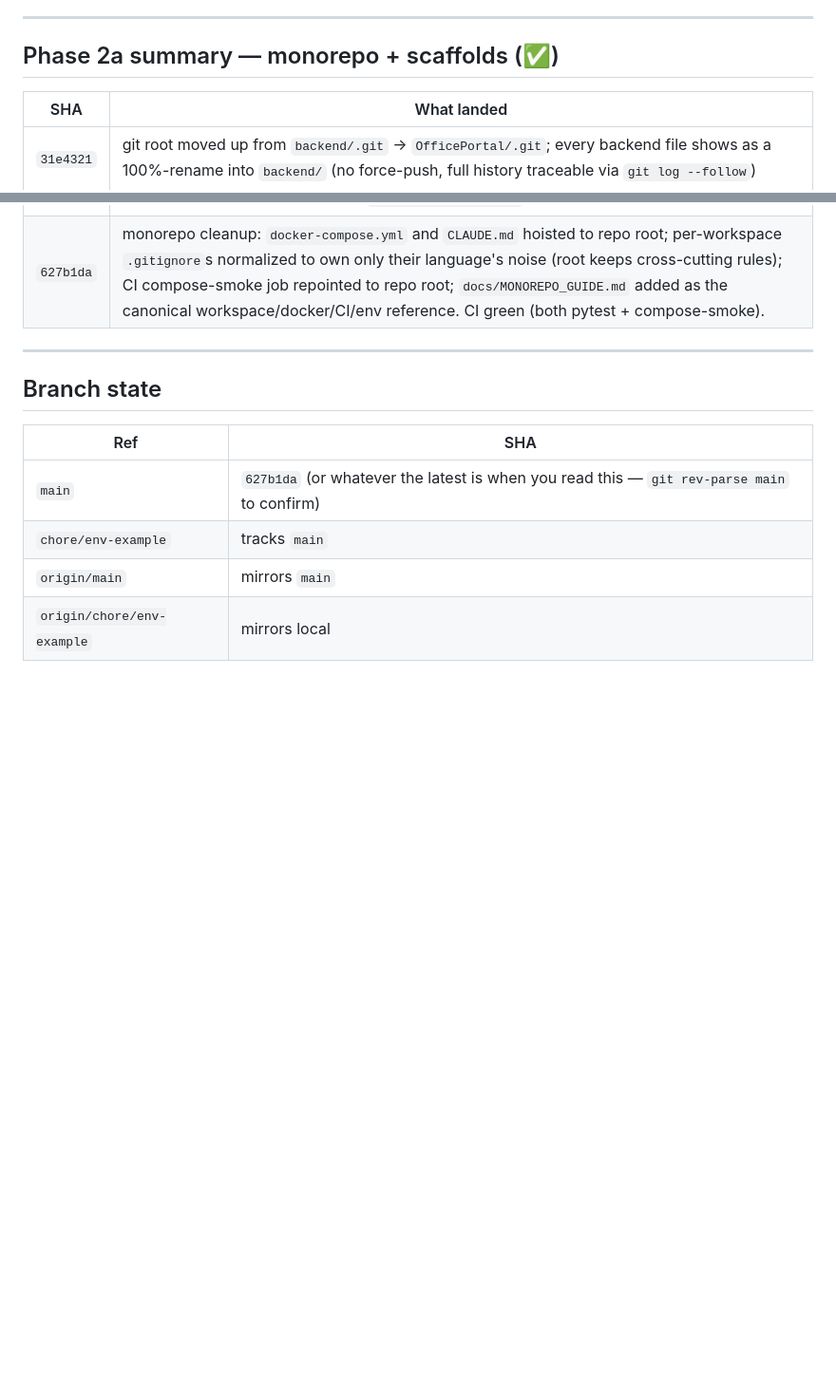
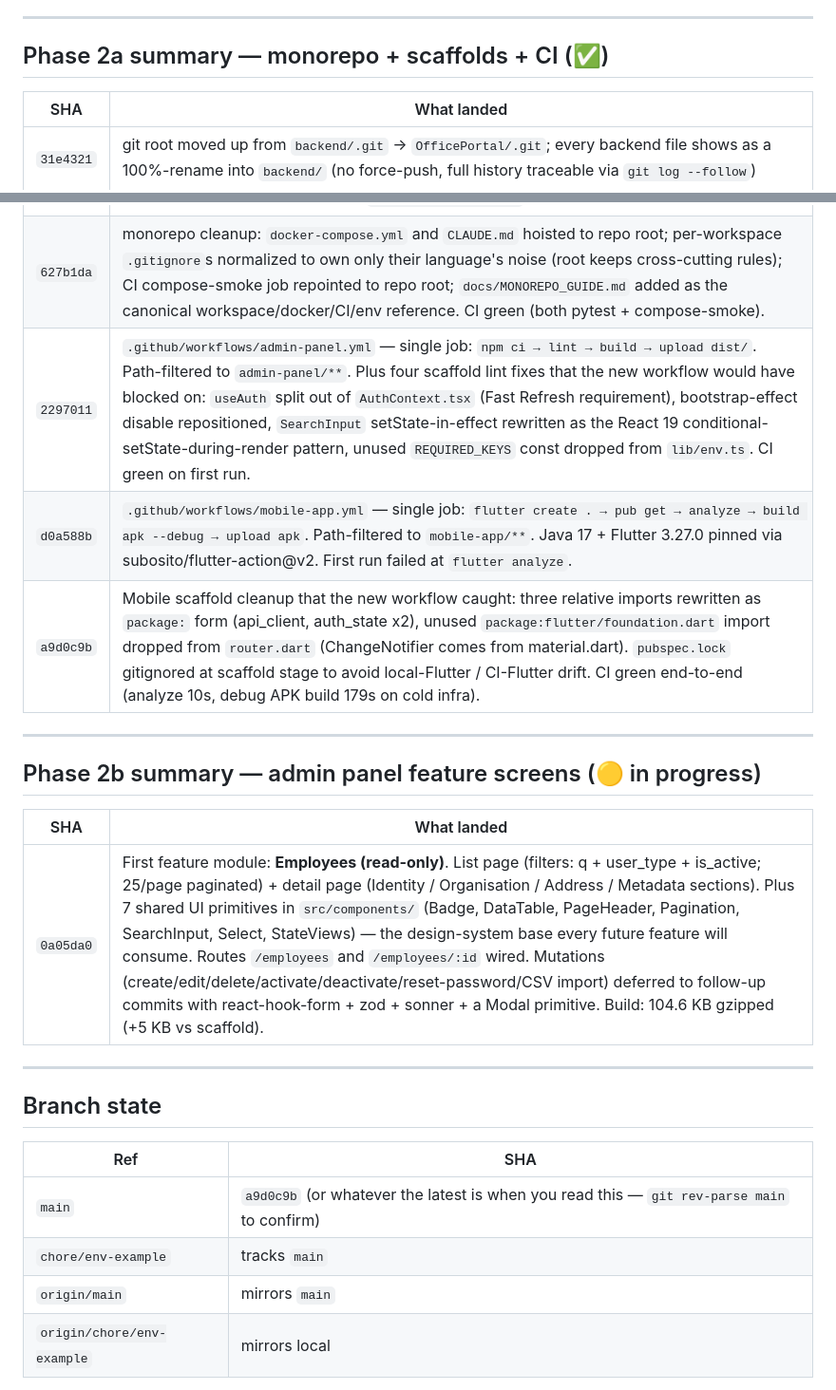
Before and after one commit to SarisTS/OfficePortal, a Markdown page: docs/PROJECT_STATUS.md, 2 parts joined by grey strips. Shown at 95% size. Rendered like a GitHub page; blank space fills up the shorter version.

```diff
--- a/docs/PROJECT_STATUS.md
+++ b/docs/PROJECT_STATUS.md
@@ -62,7 +62,7 @@ status table):**
 
 ---
 
-## Phase 2a summary — monorepo + scaffolds (✅)
+## Phase 2a summary — monorepo + scaffolds + CI (✅)
 
 | SHA | What landed |
 |---|---|
@@ -72,6 +72,17 @@ status table):**
 | `24156cb` | admin-panel scaffold (Vite + React 19 + TS + Tailwind v4 + Router 7 + Axios + TanStack Query 5). `npm run build` passes, ~99 KB gzipped JS. Auth foundation + role-gated layout + placeholder pages — no feature screens yet (deliberate, per scaffold-first rule). |
 | `a33d637` | mobile-app Flutter Dart-side scaffold (Dio + Riverpod + go_router + flutter_secure_storage). Platform dirs (`ios/`, `android/`, etc.) are NOT generated — user must run `flutter create .` over the skeleton (documented in `mobile-app/README.md`). |
 | `627b1da` | monorepo cleanup: `docker-compose.yml` and `CLAUDE.md` hoisted to repo root; per-workspace `.gitignore`s normalized to own only their language's noise (root keeps cross-cutting rules); CI compose-smoke job repointed to repo root; `docs/MONOREPO_GUIDE.md` added as the canonical workspace/docker/CI/env reference. CI green (both pytest + compose-smoke). |
+| `2297011` | `.github/workflows/admin-panel.yml` — single job: `npm ci → lint → build → upload dist/`. Path-filtered to `admin-panel/**`. Plus four scaffold lint fixes that the new workflow would have blocked on: `useAuth` split out of `AuthContext.tsx` (Fast Refresh requirement), bootstrap-effect disable repositioned, `SearchInput` setState-in-effect rewritten as the React 19 conditional-setState-during-render pattern, unused `REQUIRED_KEYS` const dropped from `lib/env.ts`. CI green on first run. |
+| `d0a588b` | `.github/workflows/mobile-app.yml` — single job: `flutter create . → pub get → analyze → build apk --debug → upload apk`. Path-filtered to `mobile-app/**`. Java 17 + Flutter 3.27.0 pinned via subosito/flutter-action@v2. First run failed at `flutter analyze`. |
+| `a9d0c9b` | Mobile scaffold cleanup that the new workflow caught: three relative imports rewritten as `package:` form (api_client, auth_state x2), unused `package:flutter/foundation.dart` import dropped from `router.dart` (ChangeNotifier comes from material.dart). `pubspec.lock` gitignored at scaffold stage to avoid local-Flutter / CI-Flutter drift. CI green end-to-end (analyze 10s, debug APK build 179s on cold infra). |
+
+---
+
+## Phase 2b summary — admin panel feature screens (🟡 in progress)
+
+| SHA | What landed |
+|---|---|
+| `0a05da0` | First feature module: **Employees (read-only)**. List page (filters: q + user_type + is_active; 25/page paginated) + detail page (Identity / Organisation / Address / Metadata sections). Plus 7 shared UI primitives in `src/components/` (Badge, DataTable, PageHeader, Pagination, SearchInput, Select, StateViews) — the design-system base every future feature will consume. Routes `/employees` and `/employees/:id` wired. Mutations (create/edit/delete/activate/deactivate/reset-password/CSV import) deferred to follow-up commits with react-hook-form + zod + sonner + a Modal primitive. Build: 104.6 KB gzipped (+5 KB vs scaffold). |
 
 ---
 
@@ -79,7 +90,7 @@ status table):**
 
 | Ref | SHA |
 |---|---|
-| `main` | `627b1da` (or whatever the latest is when you read this — `git rev-parse main` to confirm) |
+| `main` | `a9d0c9b` (or whatever the latest is when you read this — `git rev-parse main` to confirm) |
 | `chore/env-example` | tracks `main` |
 | `origin/main` | mirrors `main` |
 | `origin/chore/env-example` | mirrors local |
```
Also changed, not shown: other parts of docs/PROJECT_STATUS.md (+27 -18 lines).
